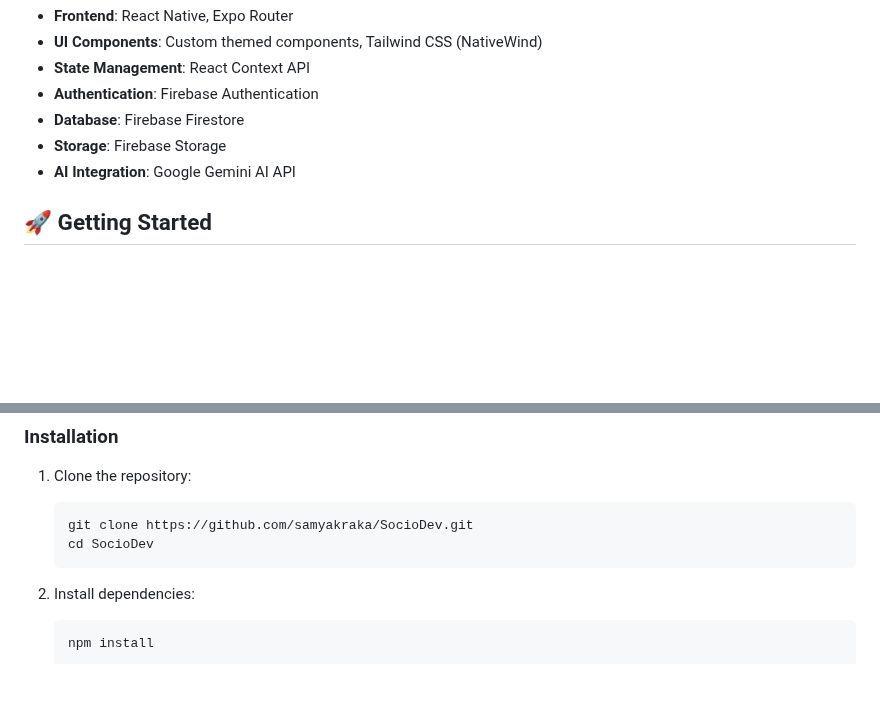
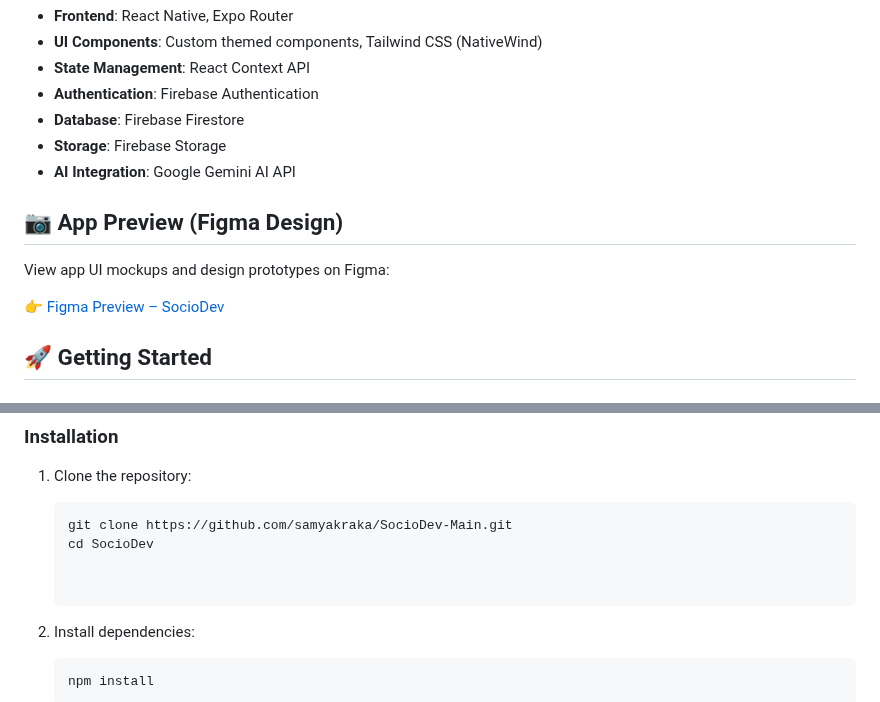
Before and after one commit to samyakraka/SocioDev-Main, a Markdown page: Readme.md, 2 parts joined by grey strips. Rendered like a GitHub page; blank space fills up the shorter version.

````diff
--- a/Readme.md
+++ b/Readme.md
@@ -56,6 +56,12 @@ SocioDev is a mobile application built with React Native and Expo that allows de
 - **Storage**: Firebase Storage
 - **AI Integration**: Google Gemini AI API
 
+## 📷 App Preview (Figma Design)
+
+View app UI mockups and design prototypes on Figma:
+
+👉 [Figma Preview – SocioDev](https://www.figma.com/design/J3JsAb2aR3rnuG1y1mEi8i/SocioDev?t=Uddb0pYBc21zj58S-0)
+
 ## 🚀 Getting Started
 
 ### Prerequisites
@@ -71,9 +77,9 @@ SocioDev is a mobile application built with React Native and Expo that allows de
 1. Clone the repository:
 
    ```bash
-   git clone https://github.com/samyakraka/SocioDev.git
+   git clone https://github.com/samyakraka/SocioDev-Main.git
    cd SocioDev
-   ```
+
 
 2. Install dependencies:
 
````
